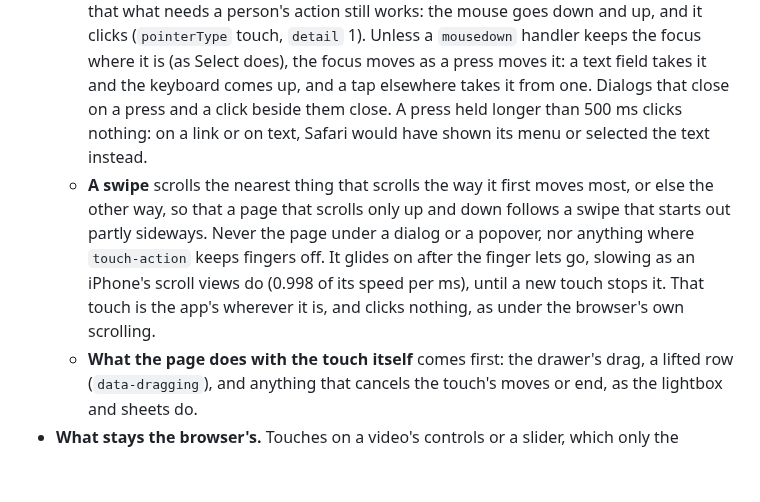
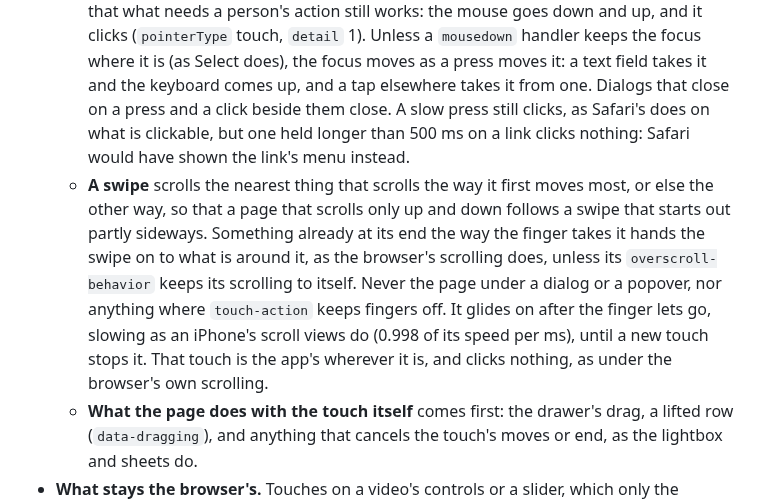
Before and after one commit to hyperstructure/design, a Markdown page: docs/web-app/shell.md, the part around the change. Rendered like a GitHub page; blank space fills up the shorter version.

Commit message:
docs: say slow presses click but on links, and swipes go on past a scroller's end

```diff
--- a/docs/web-app/shell.md
+++ b/docs/web-app/shell.md
@@ -585,15 +585,18 @@ leaves the app.
     (`pointerType` touch, `detail` 1). Unless a `mousedown` handler keeps the focus where it is
     (as Select does), the focus moves as a press moves it: a text field takes it and the
     keyboard comes up, and a tap elsewhere takes it from one. Dialogs that close on a press
-    and a click beside them close. A press held longer than 500 ms clicks nothing: on a link or
-    on text, Safari would have shown its menu or selected the text instead.
+    and a click beside them close. A slow press still clicks, as Safari's does on what is
+    clickable, but one held longer than 500 ms on a link clicks nothing: Safari would have
+    shown the link's menu instead.
   - **A swipe** scrolls the nearest thing that scrolls the way it first moves most, or else the
     other way, so that a page that scrolls only up and down follows a swipe that starts out
-    partly sideways. Never the page under a dialog or a popover, nor anything where
-    `touch-action` keeps fingers off. It glides on after the finger lets go, slowing as an
-    iPhone's scroll views do (0.998 of its speed per ms), until a new touch stops it. That
-    touch is the app's wherever it is, and clicks nothing, as under the browser's own
-    scrolling.
+    partly sideways. Something already at its end the way the finger takes it hands the swipe
+    on to what is around it, as the browser's scrolling does, unless its
+    `overscroll-behavior` keeps its scrolling to itself. Never the page under a dialog or a
+    popover, nor anything where `touch-action` keeps fingers off. It glides on after the
+    finger lets go, slowing as an iPhone's scroll views do (0.998 of its speed per ms), until
+    a new touch stops it. That touch is the app's wherever it is, and clicks nothing, as under
+    the browser's own scrolling.
   - **What the page does with the touch itself** comes first: the drawer's drag, a lifted row
     (`data-dragging`), and anything that cancels the touch's moves or end, as the lightbox and
     sheets do.
```
